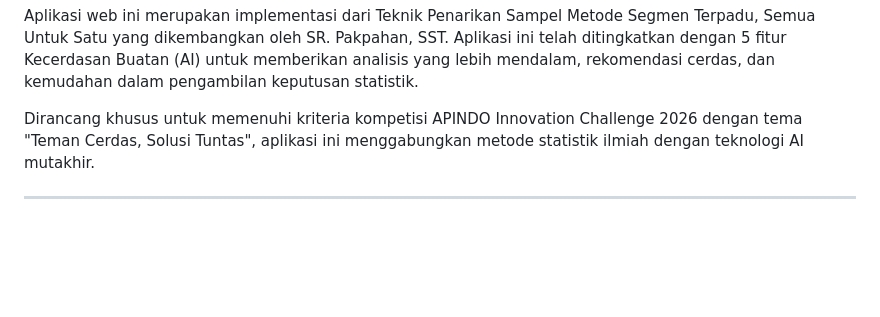
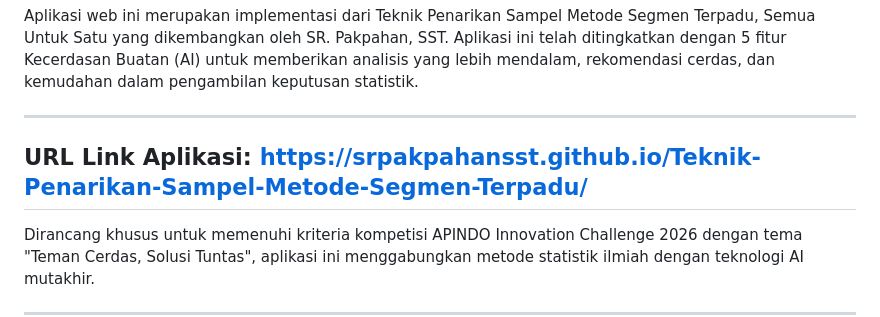
Before and after one commit to SRPakpahanSST/Teknik-Penarikan-Sampel-Metode-Segmen-Terpadu, a Markdown page: README1.md, the part around the change. Drawn GitHub-style; blank space fills up the shorter version.

```diff
--- a/README1.md
+++ b/README1.md
@@ -7,6 +7,11 @@ AI-Powered Application for APINDO Innovation Challenge 2026
 📖 Tentang Aplikasi
 
 Aplikasi web ini merupakan implementasi dari Teknik Penarikan Sampel Metode Segmen Terpadu, Semua Untuk Satu yang dikembangkan oleh SR. Pakpahan, SST. Aplikasi ini telah ditingkatkan dengan 5 fitur Kecerdasan Buatan (AI) untuk memberikan analisis yang lebih mendalam, rekomendasi cerdas, dan kemudahan dalam pengambilan keputusan statistik.
+
+---
+URL Link Aplikasi:
+https://srpakpahansst.github.io/Teknik-Penarikan-Sampel-Metode-Segmen-Terpadu/
+---
 
 Dirancang khusus untuk memenuhi kriteria kompetisi APINDO Innovation Challenge 2026 dengan tema "Teman Cerdas, Solusi Tuntas", aplikasi ini menggabungkan metode statistik ilmiah dengan teknologi AI mutakhir.
 
```
